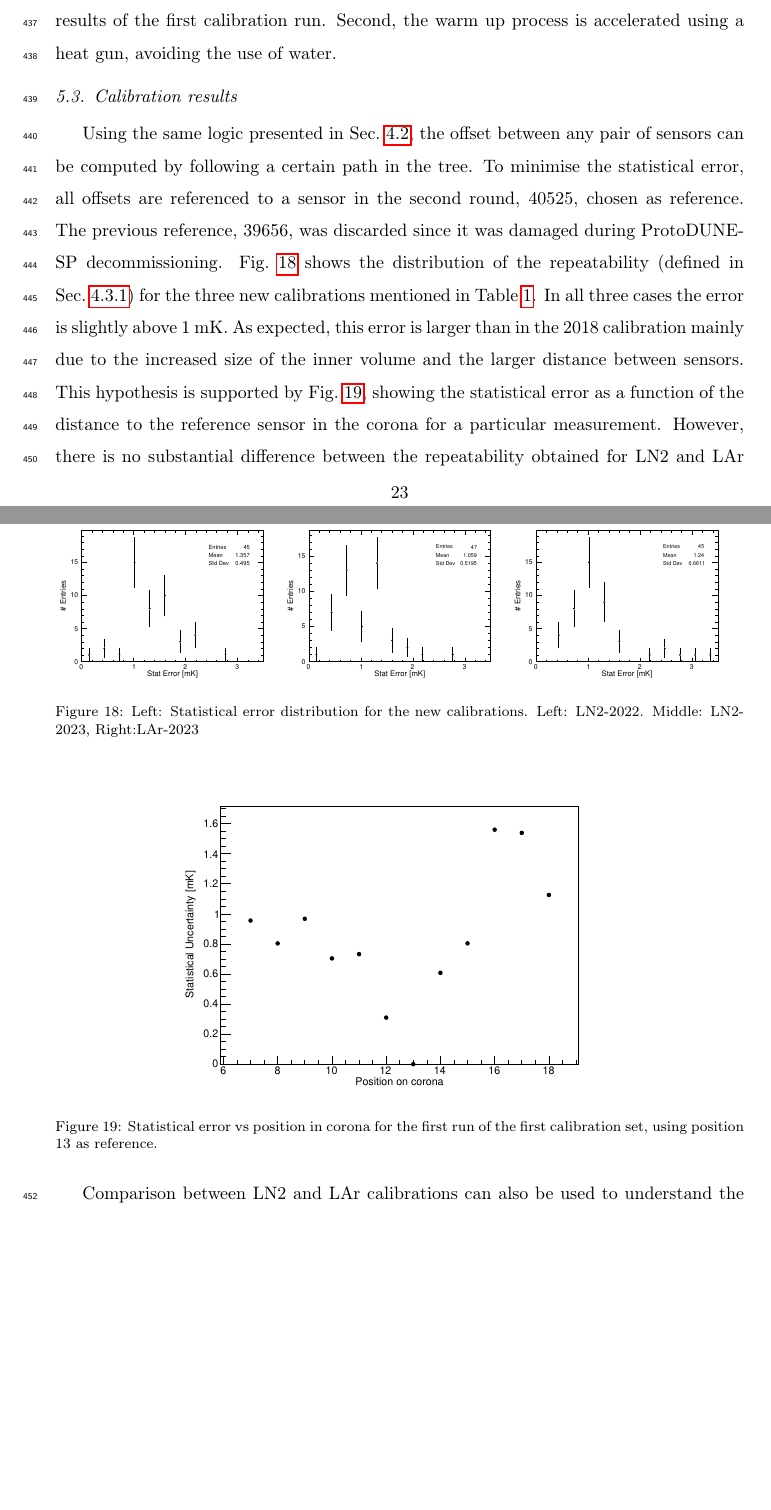
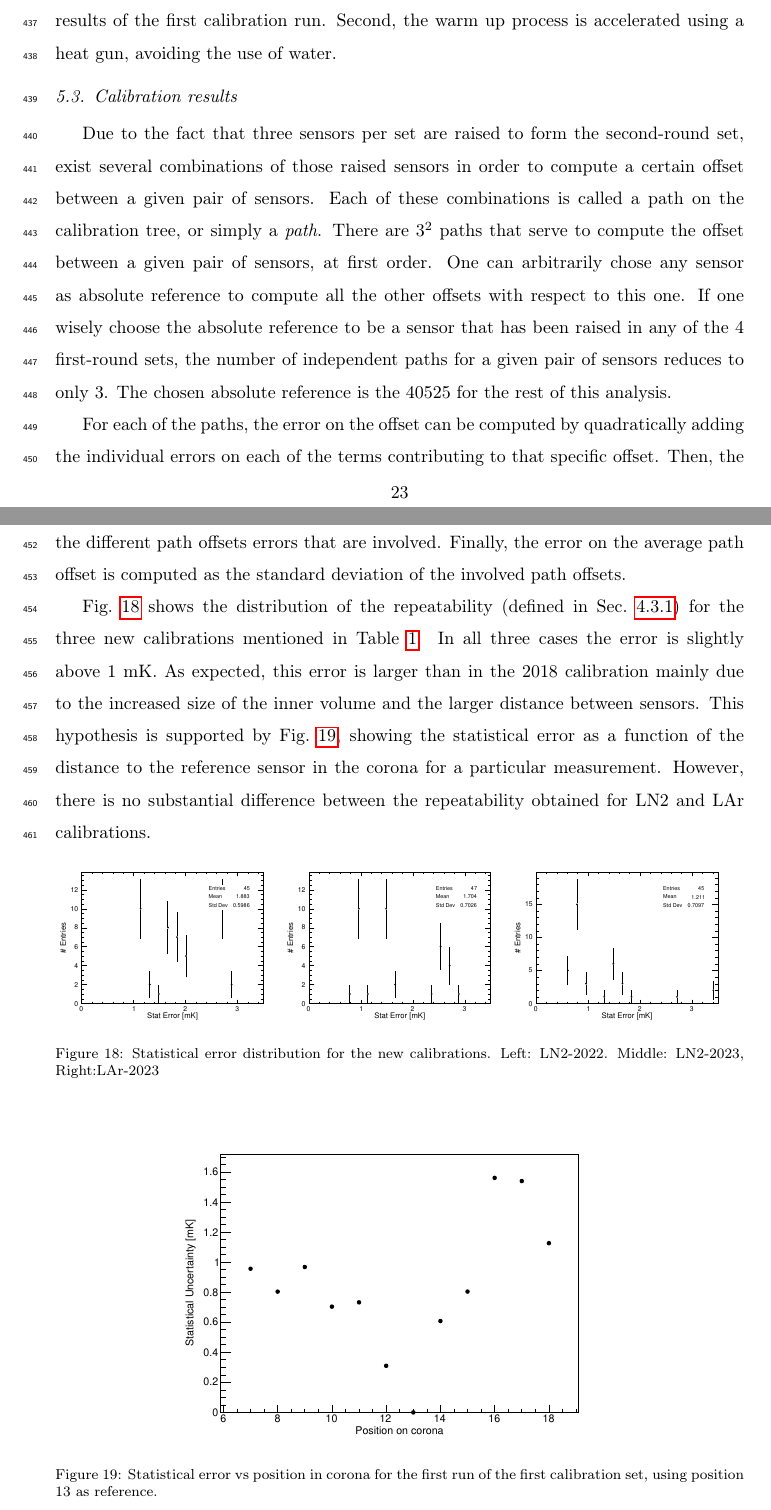
Before and after one commit to migarpez/rtdcalibration, a LaTeX paper (main.tex, which reads new_setup.tex): two parts of pages 23 and 25 of 31 before the commit and two parts of pages 23 and 25 of 32 after it, joined at a grey line, cut so that both start at the same text, the shorter picture padded with empty space. Compiled offline with pdfLaTeX.

Commit message:
Added new_setup changes

```diff
--- a/new_setup.tex
+++ b/new_setup.tex
@@ -78,14 +78,27 @@ The experimental procedure is similar to the one presented in Sec. \ref{sec:old_
 \subsection{Calibration results}
 \label{sec:new_calib_results}
 
-Using the same logic presented in Sec.~\ref{sec:calib_procedure}, the offset between any pair of sensors can be computed by following a certain path in the tree. To minimise the statistical error, all offsets are referenced to a sensor in the second round, 40525, chosen as reference. The previous reference, 39656, was discarded since it was damaged during ProtoDUNE-SP decommissioning. Fig.~\ref{fig:newCalib_stat} shows the distribution of the repeatability (defined in Sec.~\ref{sec:results_first_round}) for the three new calibrations mentioned in Table~\ref{tab:calib}. In all three cases the error is slightly above 1 mK. As expected, this error is larger than in the 2018 calibration mainly due to the increased size of the inner volume and the larger distance between sensors. This hypothesis is supported by Fig.~\ref{fig:newCalib_statVsChannel}, showing the statistical error as a function of the distance to the reference sensor in the corona for a particular measurement. However, there is no substantial difference between the repeatability obtained for LN2 and LAr calibrations.%, indicating that convection inside the capsule should be similar for both liquids.
+Due to the fact that three sensors per set are raised to form the second-round set, exist several combinations of those raised sensors in order to compute a certain offset between a given pair of sensors. Each of these combinations is called a path on the calibration tree, or simply a \textit{path}. There are $3^2$ paths that serve to compute the offset between a given pair of sensors, at first order. One can arbitrarily chose any sensor as absolute reference to compute all the other offsets with respect to this one. If one wisely choose the absolute reference to be a sensor that has been raised in any of the 4 first-round sets, the number of independent paths for a given pair of sensors reduces to only 3. The chosen absolute reference is the 40525 for the rest of this analysis.
+
+For each of the paths, the error on the offset can be computed by quadratically adding the individual errors on each of the terms contributing to that specific offset. Then, the average path offset is computed as the weighted mean of the different paths by considering the different path offsets errors that are involved. Finally, the error on the average path offset is computed as the standard deviation of the involved path offsets.
+
+Fig.~\ref{fig:newCalib_stat} shows the distribution of the repeatability (defined in Sec.~\ref{sec:results_first_round}) for the three new calibrations mentioned in Table~\ref{tab:calib}. In all three cases the error is slightly above 1 mK. As expected, this error is larger than in the 2018 calibration mainly due to the increased size of the inner volume and the larger distance between sensors. This hypothesis is supported by Fig.~\ref{fig:newCalib_statVsChannel}, showing the statistical error as a function of the distance to the reference sensor in the corona for a particular measurement. However, there is no substantial difference between the repeatability obtained for LN2 and LAr calibrations.
+
+% Using the same logic presented in Sec.~\ref{sec:calib_procedure}, the offset between any pair of sensors can be computed by following a certain path in the tree. To minimise the statistical error, all offsets are referenced to a sensor in the second round, 40525, chosen as reference. The previous reference, 39656, was discarded since it was damaged during ProtoDUNE-SP decommissioning. Fig.~\ref{fig:newCalib_stat} shows the distribution of the repeatability (defined in Sec.~\ref{sec:results_first_round}) for the three new calibrations mentioned in Table~\ref{tab:calib}. In all three cases the error is slightly above 1 mK. As expected, this error is larger than in the 2018 calibration mainly due to the increased size of the inner volume and the larger distance between sensors. This hypothesis is supported by Fig.~\ref{fig:newCalib_statVsChannel}, showing the statistical error as a function of the distance to the reference sensor in the corona for a particular measurement. However, there is no substantial difference between the repeatability obtained for LN2 and LAr calibrations.%, indicating that convection inside the capsule should be similar for both liquids.
+
+% \begin{figure}[htbp]
+% \centering
+% {\includegraphics[width=0.33\textwidth]{images/figure_17_a.pdf}}{\includegraphics[width=0.33\textwidth]{images/figure_17_b.pdf}}{\includegraphics[width=0.33\textwidth]{images/figure_17_c.pdf}}
+% \caption{Statistical error distribution for the new calibrations. Left: LN2-2022. Middle: LN2-2023, Right:LAr-2023}
+% \label{fig:newCalib_stat}
+% \end{figure}
 
 \begin{figure}[htbp]
-\centering
-{\includegraphics[width=0.33\textwidth]{images/figure_17_a.pdf}}{\includegraphics[width=0.33\textwidth]{images/figure_17_b.pdf}}{\includegraphics[width=0.33\textwidth]{images/figure_17_c.pdf}}
-\caption{Left: Statistical error distribution for the new calibrations. Left: LN2-2022. Middle: LN2-2023, Right:LAr-2023}
-\label{fig:newCalib_stat}
-\end{figure}
+    \centering
+    {\includegraphics[width=0.33\textwidth]{images/LN22.pdf}}{\includegraphics[width=0.33\textwidth]{images/LN23.pdf}}{\includegraphics[width=0.33\textwidth]{images/Lar2023.pdf}}
+    \caption{Statistical error distribution for the new calibrations. Left: LN2-2022. Middle: LN2-2023, Right:LAr-2023}
+    \label{fig:newCalib_stat}
+    \end{figure}
 
 \begin{figure}[htbp]
 \centering
```
Also changed, not shown: images/LN2023-LN2022.pdf (added), images/LN22.pdf (added), images/LN23.pdf (added), images/Lar2023-LN2022.pdf (added), images/Lar2023-LN2023.pdf (added), images/Lar2023.pdf (added), new_setup.tex (8 more changed lines), 3 other files.
